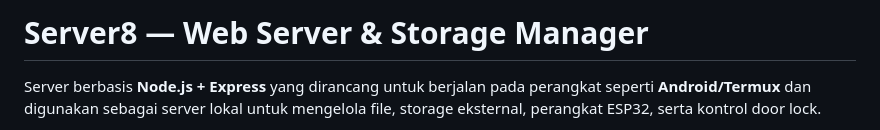
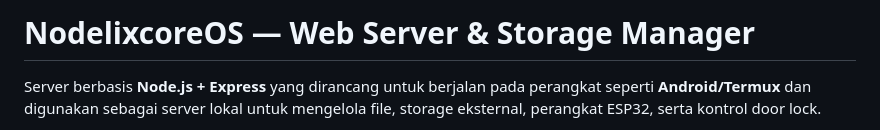
Before and after one commit to alfaidin/NodelixcoreOS, a Markdown page: README.md, the part around the change. GitHub-like rendering.

Commit message:
README MD
Updated project name in README from 'Server8' to 'NodelixcoreOS'.

```diff
--- a/README.md
+++ b/README.md
@@ -1,4 +1,4 @@
-# Server8 — Web Server \& Storage Manager
+# NodelixcoreOS — Web Server \& Storage Manager
 
 Server berbasis **Node.js + Express** yang dirancang untuk berjalan pada perangkat seperti **Android/Termux** dan digunakan sebagai server lokal untuk mengelola file, storage eksternal, perangkat ESP32, serta kontrol door lock.
 
```
